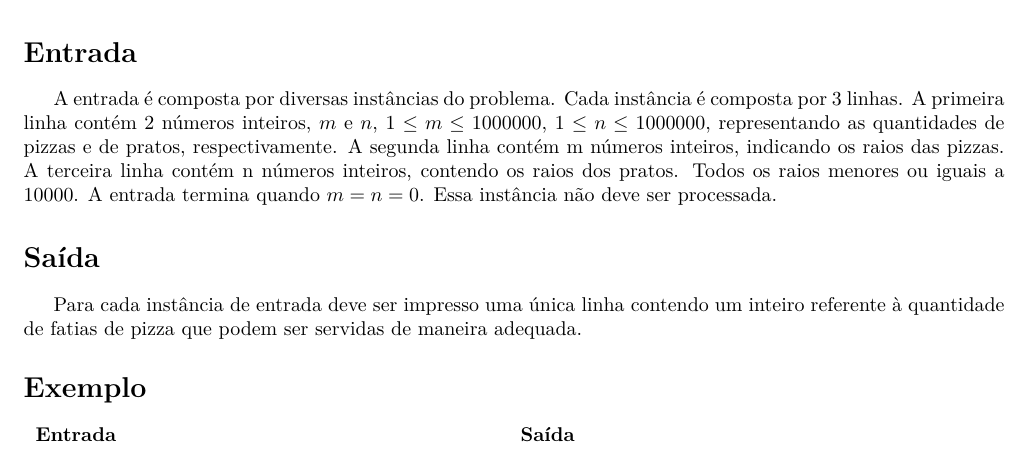
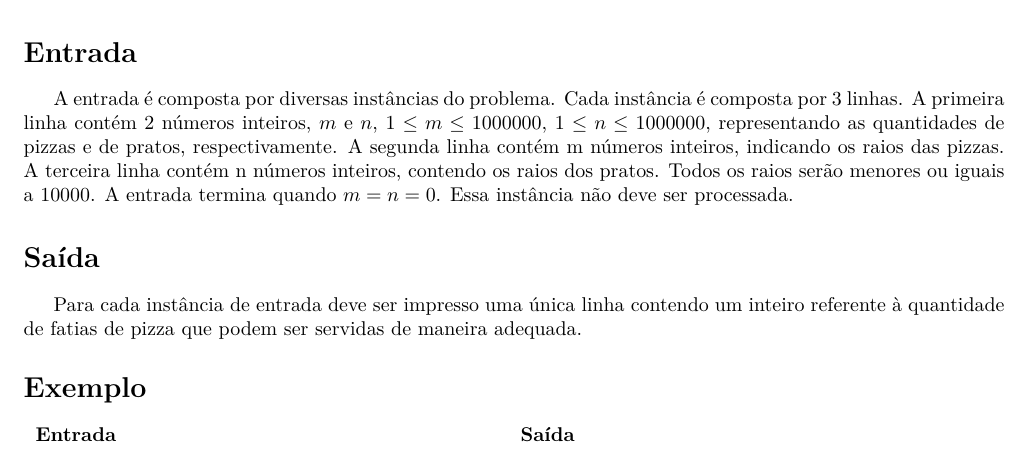
Before and after one commit to denilsonsa/meiamaratona2010, a LaTeX document (latex/prova.tex, which reads latex/pizza/pizza.tex): part of page 10 of 12, cut so that both start at the same text. Compiled offline with LaTeX, dvips and Ghostscript; the source files are stored in an older character set and shown here as Unicode.

Commit message:
de novo...

```diff
--- a/latex/pizza/pizza.tex
+++ b/latex/pizza/pizza.tex
@@ -9,7 +9,7 @@ O os alunos do curso comunitário de culinária ``Experimentando Receitas Italia
 \end{descricao}
 
 \begin{entrada}
-A entrada é composta por diversas instâncias do problema. Cada instância é composta por 3 linhas. A primeira linha contém 2 números inteiros, $m$ e $n$, $1 \leq m \leq 1000000$, $1 \leq n \leq 1000000$, representando as quantidades de pizzas e de pratos, respectivamente. A segunda linha contém m números inteiros, indicando os raios das pizzas. A terceira linha contém n números inteiros, contendo os raios dos pratos. Todos os raios menores ou iguais a $10000$. A entrada termina quando $m=n=0$. Essa instância não deve ser processada.
+A entrada é composta por diversas instâncias do problema. Cada instância é composta por 3 linhas. A primeira linha contém 2 números inteiros, $m$ e $n$, $1 \leq m \leq 1000000$, $1 \leq n \leq 1000000$, representando as quantidades de pizzas e de pratos, respectivamente. A segunda linha contém m números inteiros, indicando os raios das pizzas. A terceira linha contém n números inteiros, contendo os raios dos pratos. Todos os raios serão menores ou iguais a $10000$. A entrada termina quando $m=n=0$. Essa instância não deve ser processada.
 \end{entrada}
 
 \begin{saida}
```
Also changed, not shown: latex/prova.pdf, 1 other file.
